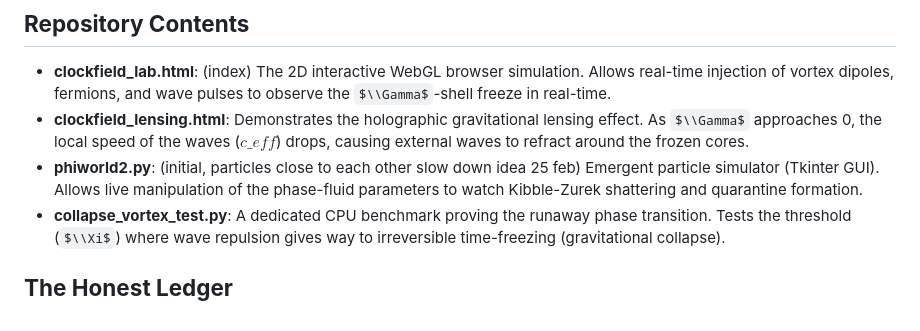
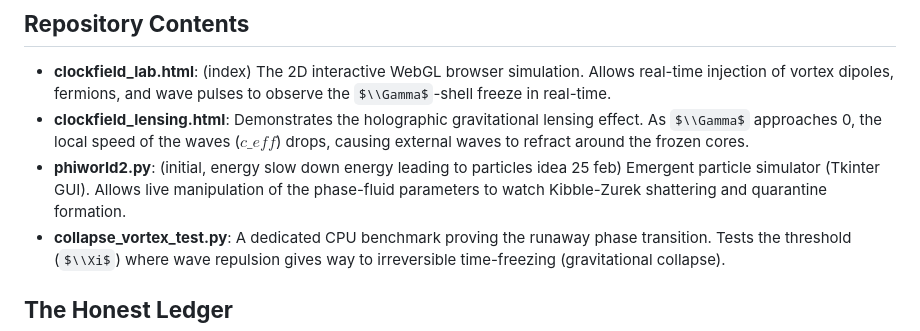
Before and after one commit to anttiluode/ClockfieldSimulator, a Markdown page: README.md, the part around the change. GitHub-like rendering; some formulas as TeX source.

```diff
--- a/README.md
+++ b/README.md
@@ -45,7 +45,7 @@ The grid is bathed in a continuous 1/f noise floor (TADS). When coherent waves a
 
 * **clockfield\_lab.html**: (index) The 2D interactive WebGL browser simulation. Allows real-time injection of vortex dipoles, fermions, and wave pulses to observe the $\\Gamma$-shell freeze in real-time.
 * **clockfield\_lensing.html**: Demonstrates the holographic gravitational lensing effect. As $\\Gamma$ approaches 0, the local speed of the waves ($c\_{eff}$) drops, causing external waves to refract around the frozen cores.
-* **phiworld2.py**: (initial, particles close to each other slow down idea 25 feb) Emergent particle simulator (Tkinter GUI). Allows live manipulation of the phase-fluid parameters to watch Kibble-Zurek shattering and quarantine formation.
+* **phiworld2.py**: (initial, energy slow down energy leading to particles idea 25 feb) Emergent particle simulator (Tkinter GUI). Allows live manipulation of the phase-fluid parameters to watch Kibble-Zurek shattering and quarantine formation.
 * **collapse\_vortex\_test.py**: A dedicated CPU benchmark proving the runaway phase transition. Tests the threshold ($\\Xi$) where wave repulsion gives way to irreversible time-freezing (gravitational collapse).
 
 ## **The Honest Ledger**
```
